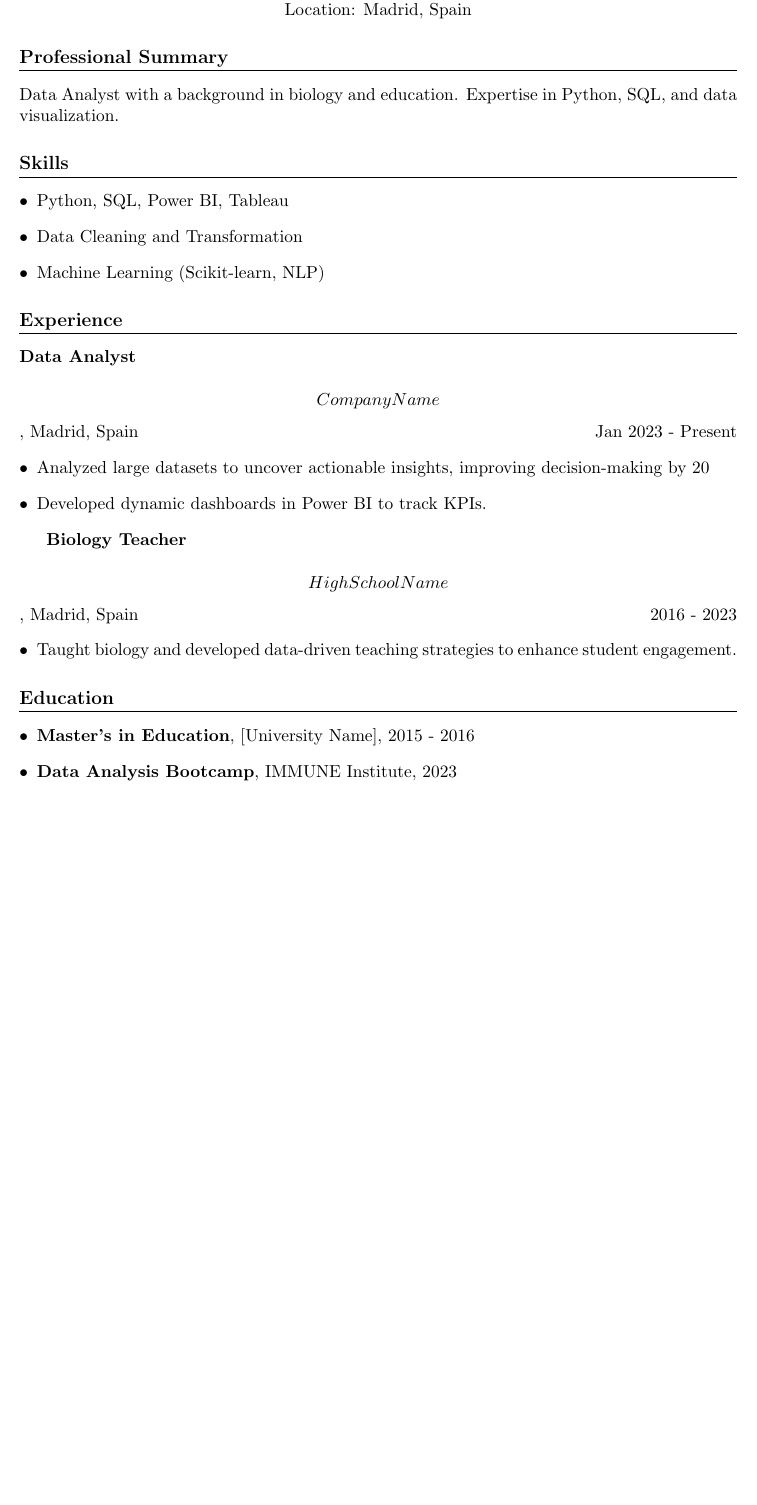
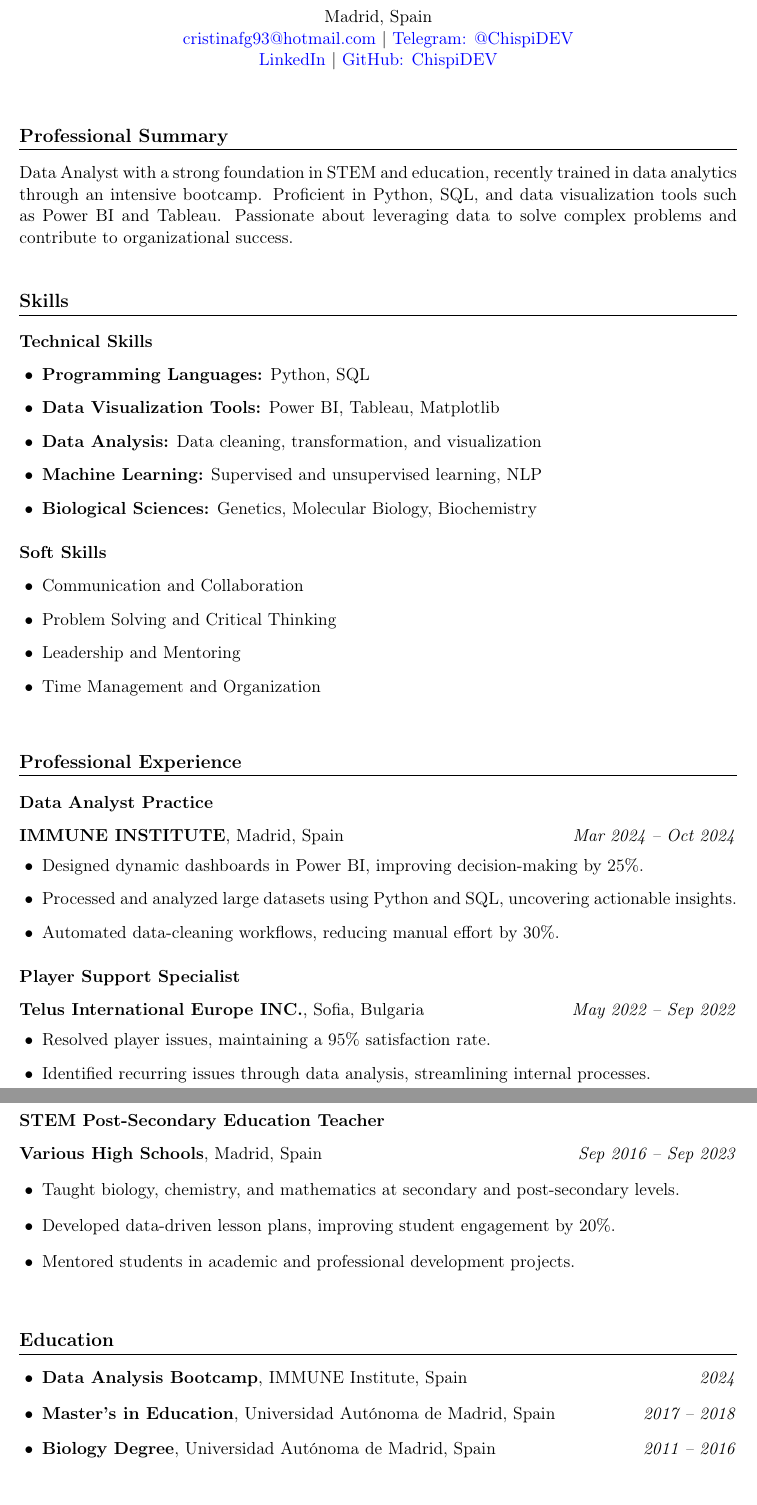
Before and after one commit to ChispiDEV/ChispiDEV, a LaTeX document (templates/template.tex): part of the page before the commit and two parts of pages 1 and 2 of 2 after it, the two joined at a grey line, cut so that both start at the same text, the shorter picture padded with empty space. Compiled offline with pdfLaTeX.

Commit message:
Update template.tex

```diff
--- a/templates/template.tex
+++ b/templates/template.tex
@@ -14,31 +25,72 @@
-    Location: Madrid, Spain
+    {\Huge \textbf{Cristina Fuentes}} \\[1mm]
+    Madrid, Spain \\
+    \href{mailto:cristinafg93@hotmail.com}{cristinafg93@hotmail.com} |
+    \href{https://telegram.me/ChispiDEV}{Telegram: @ChispiDEV} \\
+    \href{https://www.linkedin.com/in/tu-perfil}{LinkedIn} |
+    \href{https://github.com/ChispiDEV}{GitHub: ChispiDEV} \\
 \end{center}
 
+\vspace{1em}
+
+% Resumen Profesional
 \section*{Professional Summary}
-Data Analyst with a background in biology and education. Expertise in Python, SQL, and data visualization.
+Data Analyst with a strong foundation in STEM and education, recently trained in data analytics through an intensive bootcamp. Proficient in Python, SQL, and data visualization tools such as Power BI and Tableau. Passionate about leveraging data to solve complex problems and contribute to organizational success.
 
+\vspace{1em}
+
+% Habilidades
 \section*{Skills}
-\begin{itemize}[leftmargin=*]
-    \item Python, SQL, Power BI, Tableau
-    \item Data Cleaning and Transformation
-    \item Machine Learning (Scikit-learn, NLP)
+\subsection*{Technical Skills}
+\begin{itemize}[leftmargin=0.5cm]
+    \item \textbf{Programming Languages:} Python, SQL
+    \item \textbf{Data Visualization Tools:} Power BI, Tableau, Matplotlib
+    \item \textbf{Data Analysis:} Data cleaning, transformation, and visualization
+    \item \textbf{Machine Learning:} Supervised and unsupervised learning, NLP
+    \item \textbf{Biological Sciences:} Genetics, Molecular Biology, Biochemistry
 \end{itemize}
 
-\section*{Experience}
-\textbf{Data Analyst} \\
-\[Company Name\], Madrid, Spain \hfill Jan 2023 - Present
-\begin{itemize}[leftmargin=*]
-    \item Analyzed large datasets to uncover actionable insights, improving decision-making by 20%.
-    \item Developed dynamic dashboards in Power BI to track KPIs.
+\subsection*{Soft Skills}
+\begin{itemize}[leftmargin=0.5cm]
+    \item Communication and Collaboration
+    \item Problem Solving and Critical Thinking
+    \item Leadership and Mentoring
+    \item Time Management and Organization
 \end{itemize}
 
-\textbf{Biology Teacher} \\
-\[High School Name\], Madrid, Spain \hfill 2016 - 2023
-\begin{itemize}[leftmargin=*]
-    \item Taught biology and developed data-driven teaching strategies to enhance student engagement.
+\vspace{1em}
+
+% Experiencia Profesional
+\section*{Professional Experience}
+
+\subsection*{Data Analyst Practice}
+\textbf{IMMUNE INSTITUTE}, Madrid, Spain \hfill \textit{Mar 2024 – Oct 2024}
+\begin{itemize}[leftmargin=0.5cm]
+    \item Designed dynamic dashboards in Power BI, improving decision-making by 25\%.
+    \item Processed and analyzed large datasets using Python and SQL, uncovering actionable insights.
+    \item Automated data-cleaning workflows, reducing manual effort by 30\%.
 \end{itemize}
 
+\subsection*{Player Support Specialist}
+\textbf{Telus International Europe INC.}, Sofia, Bulgaria \hfill \textit{May 2022 – Sep 2022}
+\begin{itemize}[leftmargin=0.5cm]
+    \item Resolved player issues, maintaining a 95\% satisfaction rate.
+    \item Identified recurring issues through data analysis, streamlining internal processes.
+\end{itemize}
+
+\subsection*{STEM Post-Secondary Education Teacher}
+\textbf{Various High Schools}, Madrid, Spain \hfill \textit{Sep 2016 – Sep 2023}
+\begin{itemize}[leftmargin=0.5cm]
+    \item Taught biology, chemistry, and mathematics at secondary and post-secondary levels.
+    \item Developed data-driven lesson plans, improving student engagement by 20\%.
+    \item Mentored students in academic and professional development projects.
+\end{itemize}
+
+\vspace{1em}
+
+% Educación
 \section*{Education}
-\begin{itemize}[leftmargin=*]
-    \item \textbf{Master's in Education}, [University Name], 2015 - 2016
-    \item \textbf{Data Analysis Bootcamp}, IMMUNE Institute, 2023
+\begin{itemize}[leftmargin=0.5cm]
+    \item \textbf{Data Analysis Bootcamp}, IMMUNE Institute, Spain \hfill \textit{2024}
+    \item \textbf{Master's in Education}, Universidad Autónoma de Madrid, Spain \hfill \textit{2017 – 2018}
+    \item \textbf{Biology Degree}, Universidad Autónoma de Madrid, Spain \hfill \textit{2011 – 2016}
+\end{itemize}
```
Also changed, not shown: templates/template.tex (44 more changed lines).
